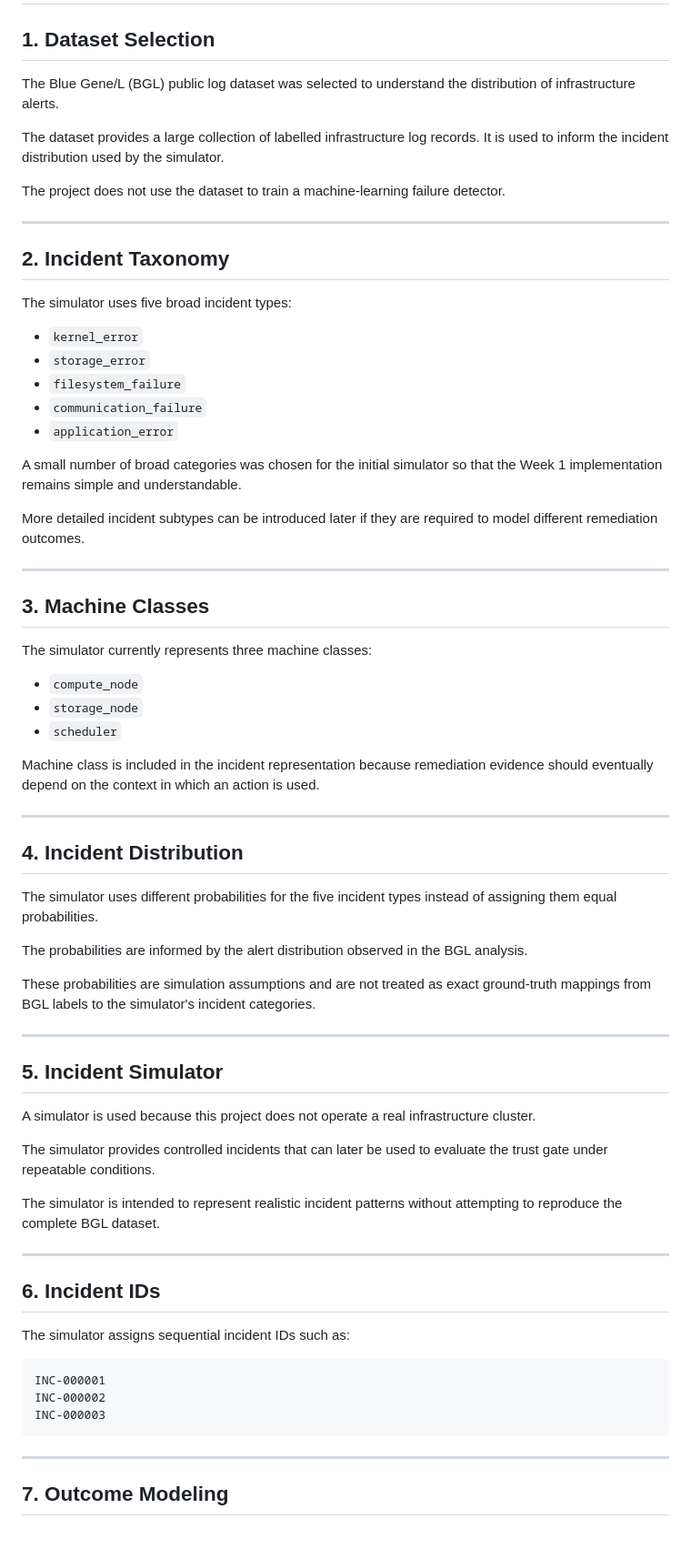
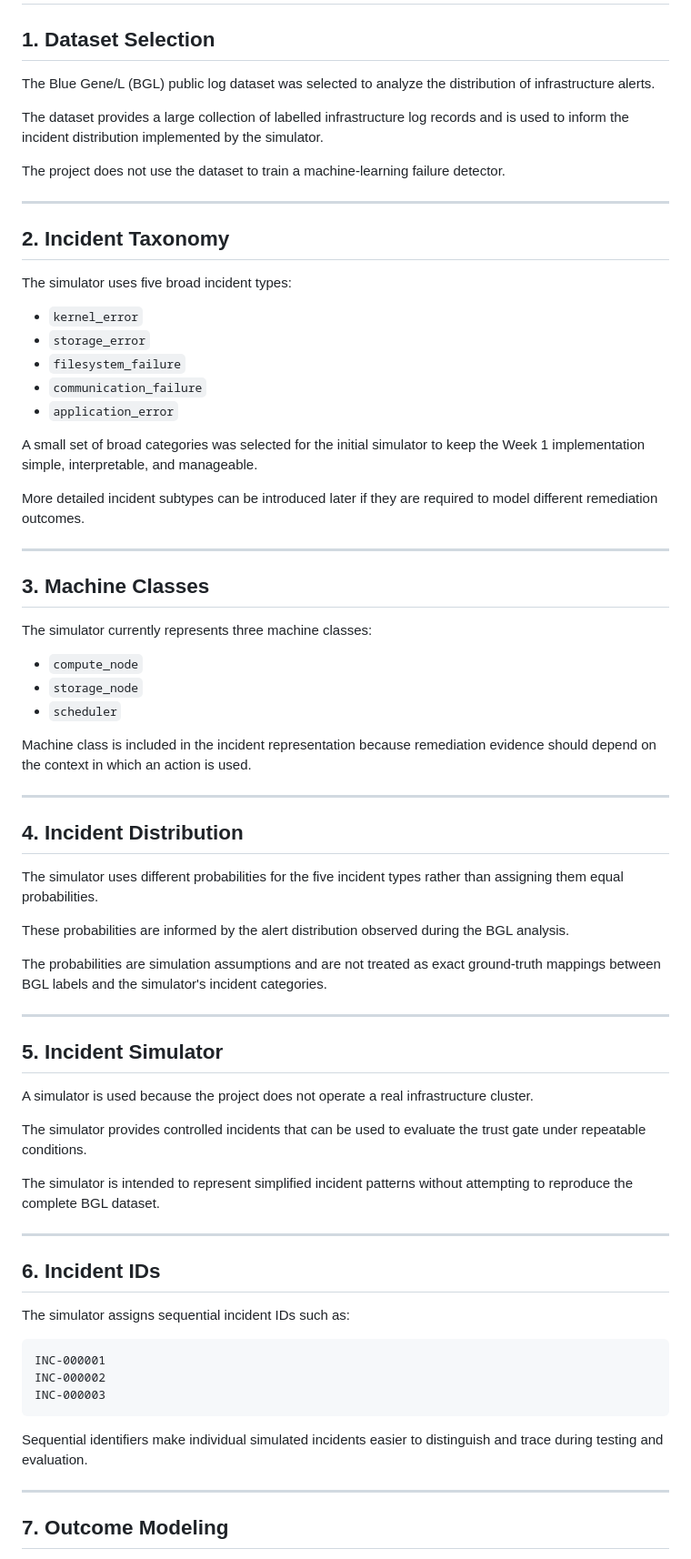
Before and after one commit to dasaman1822-ux/earnedauto, a Markdown page: notes/decisions.md, the part around one of its changes. Shown at 91% size. GitHub-like rendering; blank space fills up the shorter version.

Commit message:
Refine project design decisions

````diff
--- a/notes/decisions.md
+++ b/notes/decisions.md
@@ -2,9 +2,9 @@
 
 ## 1. Dataset Selection
 
-The Blue Gene/L (BGL) public log dataset was selected to understand the distribution of infrastructure alerts.
+The Blue Gene/L (BGL) public log dataset was selected to analyze the distribution of infrastructure alerts.
 
-The dataset provides a large collection of labelled infrastructure log records. It is used to inform the incident distribution used by the simulator.
+The dataset provides a large collection of labelled infrastructure log records and is used to inform the incident distribution implemented by the simulator.
 
 The project does not use the dataset to train a machine-learning failure detector.
 
@@ -20,7 +20,7 @@ The simulator uses five broad incident types:
 - `communication_failure`
 - `application_error`
 
-A small number of broad categories was chosen for the initial simulator so that the Week 1 implementation remains simple and understandable.
+A small set of broad categories was selected for the initial simulator to keep the Week 1 implementation simple, interpretable, and manageable.
 
 More detailed incident subtypes can be introduced later if they are required to model different remediation outcomes.
 
@@ -34,27 +34,27 @@ The simulator currently represents three machine classes:
 - `storage_node`
 - `scheduler`
 
-Machine class is included in the incident representation because remediation evidence should eventually depend on the context in which an action is used.
+Machine class is included in the incident representation because remediation evidence should depend on the context in which an action is used.
 
 ---
 
 ## 4. Incident Distribution
 
-The simulator uses different probabilities for the five incident types instead of assigning them equal probabilities.
+The simulator uses different probabilities for the five incident types rather than assigning them equal probabilities.
 
-The probabilities are informed by the alert distribution observed in the BGL analysis.
+These probabilities are informed by the alert distribution observed during the BGL analysis.
 
-These probabilities are simulation assumptions and are not treated as exact ground-truth mappings from BGL labels to the simulator's incident categories.
+The probabilities are simulation assumptions and are not treated as exact ground-truth mappings between BGL labels and the simulator's incident categories.
 
 ---
 
 ## 5. Incident Simulator
 
-A simulator is used because this project does not operate a real infrastructure cluster.
+A simulator is used because the project does not operate a real infrastructure cluster.
 
-The simulator provides controlled incidents that can later be used to evaluate the trust gate under repeatable conditions.
+The simulator provides controlled incidents that can be used to evaluate the trust gate under repeatable conditions.
 
-The simulator is intended to represent realistic incident patterns without attempting to reproduce the complete BGL dataset.
+The simulator is intended to represent simplified incident patterns without attempting to reproduce the complete BGL dataset.
 
 ---
 
@@ -67,6 +67,8 @@ INC-000001
 INC-000002
 INC-000003
 ```
+
+Sequential identifiers make individual simulated incidents easier to distinguish and trace during testing and evaluation.
 
 ---
 
````
Also changed, not shown: other parts of notes/decisions.md (+6 -4 lines).
